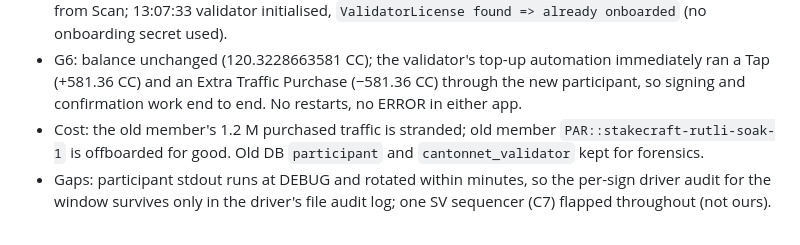
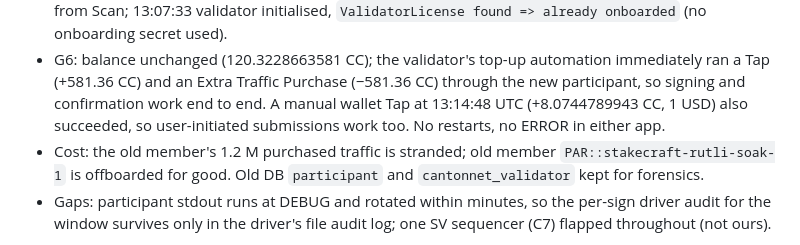
Before and after one commit to Stakecraft/rutli, a Markdown page: docs/soak-2026-10-devnet.md, the part around the change. Rendered like a GitHub page.

Commit message:
docs(soak): B0 manual tap succeeded on the new participant
Co-Authored-By: Claude Opus 5.5 <noreply@anthropic.com>

```diff
--- a/docs/soak-2026-10-devnet.md
+++ b/docs/soak-2026-10-devnet.md
@@ -105,7 +105,8 @@ existing nodes ([b0-cutover-spike.md](b0-cutover-spike.md), [roadmap-migration.m
   13:07:33 validator initialised, `ValidatorLicense found => already onboarded` (no onboarding secret used).
 - G6: balance unchanged (120.3228663581 CC); the validator's top-up automation immediately ran a Tap
   (+581.36 CC) and an Extra Traffic Purchase (−581.36 CC) through the new participant, so signing and
-  confirmation work end to end. No restarts, no ERROR in either app.
+  confirmation work end to end. A manual wallet Tap at 13:14:48 UTC (+8.0744789943 CC, 1 USD) also
+  succeeded, so user-initiated submissions work too. No restarts, no ERROR in either app.
 - Cost: the old member's 1.2 M purchased traffic is stranded; old member `PAR::stakecraft-rutli-soak-1` is
   offboarded for good. Old DB `participant` and `cantonnet_validator` kept for forensics.
 - Gaps: participant stdout runs at DEBUG and rotated within minutes, so the per-sign driver audit for the
```
